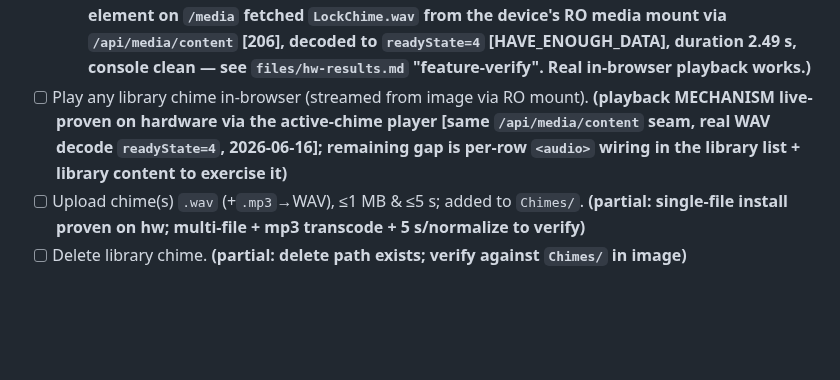
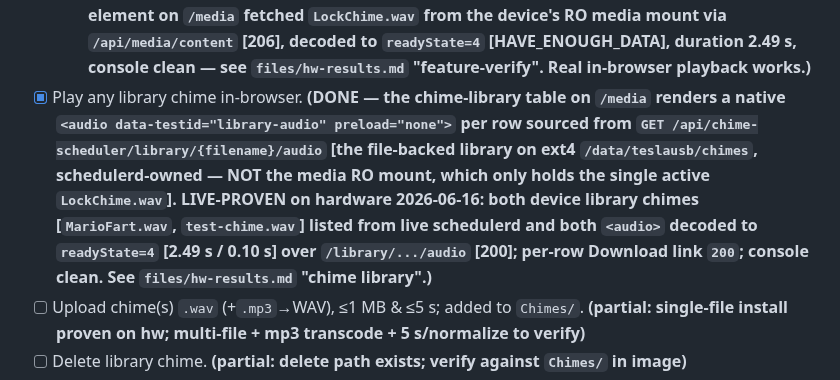
Before and after one commit to mphacker/TeslaUSB, a Markdown page: docs/status.md, the part around the change. GitHub-like rendering; blank space fills up the shorter version.

Commit message:
docs(status): chime library playback live-verified (closes 4.5 library player)
The /media chime-library table renders the device's real library chimes
(MarioFart.wav, test-chime.wav) from live schedulerd, and each per-row <audio>
decodes in-browser (readyState=4) from /api/chime-scheduler/library/{f}/audio
[200]. Clarified that the library is the ext4 /data/teslausb/chimes dir
(schedulerd-owned), not the media RO mount which holds only the active
LockChime.wav. Console clean. Evidence in files/hw-results.md 'chime library'.

Co-authored-by: Copilot <223556219+Copilot@users.noreply.github.com>

```diff
--- a/docs/status.md
+++ b/docs/status.md
@@ -366,10 +366,14 @@ LUNs) is the single make-or-break that still needs the car.**
   device's RO media mount via `/api/media/content` [206], decoded to
   `readyState=4` [HAVE_ENOUGH_DATA], duration 2.49 s, console clean — see
   `files/hw-results.md` "feature-verify". Real in-browser playback works.)**
-- [ ] Play any library chime in-browser (streamed from image via RO mount). **(playback
-  MECHANISM live-proven on hardware via the active-chime player [same `/api/media/content`
-  seam, real WAV decode `readyState=4`, 2026-06-16]; remaining gap is per-row `<audio>`
-  wiring in the library list + library content to exercise it)**
+- [x] Play any library chime in-browser. **(DONE — the chime-library table on `/media`
+  renders a native `<audio data-testid="library-audio" preload="none">` per row sourced
+  from `GET /api/chime-scheduler/library/{filename}/audio` [the file-backed library on
+  ext4 `/data/teslausb/chimes`, schedulerd-owned — NOT the media RO mount, which only
+  holds the single active `LockChime.wav`]. **LIVE-PROVEN on hardware 2026-06-16:** both
+  device library chimes [`MarioFart.wav`, `test-chime.wav`] listed from live schedulerd
+  and both `<audio>` decoded to `readyState=4` [2.49 s / 0.10 s] over `/library/.../audio`
+  [200]; per-row Download link `200`; console clean. See `files/hw-results.md` "chime library".)**
 - [ ] Upload chime(s) `.wav` (+`.mp3`→WAV), ≤1 MB & ≤5 s; added to `Chimes/`. **(partial:
   single-file install proven on hw; multi-file + mp3 transcode + 5 s/normalize to verify)**
 - [ ] Delete library chime. **(partial: delete path exists; verify against `Chimes/` in image)**
```
